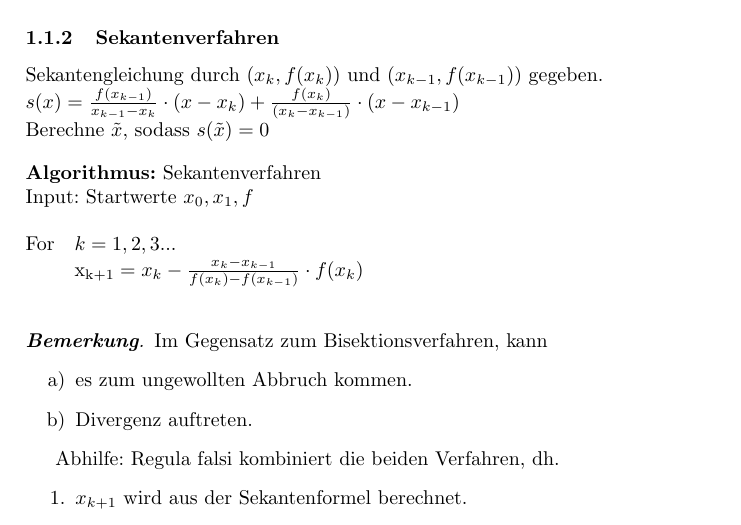
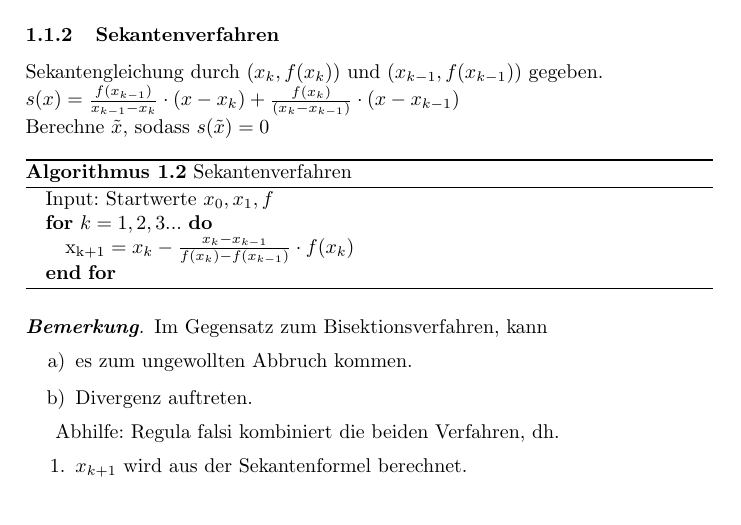
Before and after one commit to exit91/NumerikSkript-MA1302, a LaTeX document (NumerikSkript-MA1302.tex, which reads 01-nicht-lineare_systeme.tex): part of page 2 of 5 before the commit and part of page 2 of 6 after it, cut so that both start at the same text. Compiled offline with pdfLaTeX.

Commit message:
using the algorithm/algorithmic environments, add an algorithmlisting at the end

```diff
--- a/01-nicht-lineare_systeme.tex
+++ b/01-nicht-lineare_systeme.tex
@@ -75,14 +78,15 @@ $s(x)=\frac{f(x_{k-1})}{x_{k-1}-x_k} \cdot (x-x_k)+\frac{f(x_k)}{(x_k-x_{k-1})}\
 \newline
 Berechne $\tilde x$, sodass $s(\tilde x)=0$
 
-\begin{tabbing}
-\textbf{Algorithmus:} Sekantenverfahren\\
-\= \kill
-Input: Startwerte $x_0, x_1, f$\\
-\newline
-\\\> For \ \ \=$k=1,2,3...$\\
-\> \> $\mathrm{x_{k+1}}= x_k - \frac{x_k-x_{k-1}}{f(x_k)-f(x_{k-1})} \cdot f(x_k)$ \\
-\end{tabbing}
+\begin{algorithm}
+\caption{Sekantenverfahren}
+\begin{algorithmic}
+\STATE Input: Startwerte $x_0, x_1, f$
+\FOR {$k=1,2,3...$}
+  \STATE $\mathrm{x_{k+1}}= x_k - \frac{x_k-x_{k-1}}{f(x_k)-f(x_{k-1})} \cdot f(x_k)$
+\ENDFOR
+\end{algorithmic}
+\end{algorithm}
 
 \begin{bemerkung}
 Im Gegensatz zum Bisektionsverfahren, kann
```
Also changed, not shown: NumerikSkript-MA1302.tex (+14 -2 lines), 01-nicht-lineare_systeme.tex (23 more changed lines), 1 other file.
